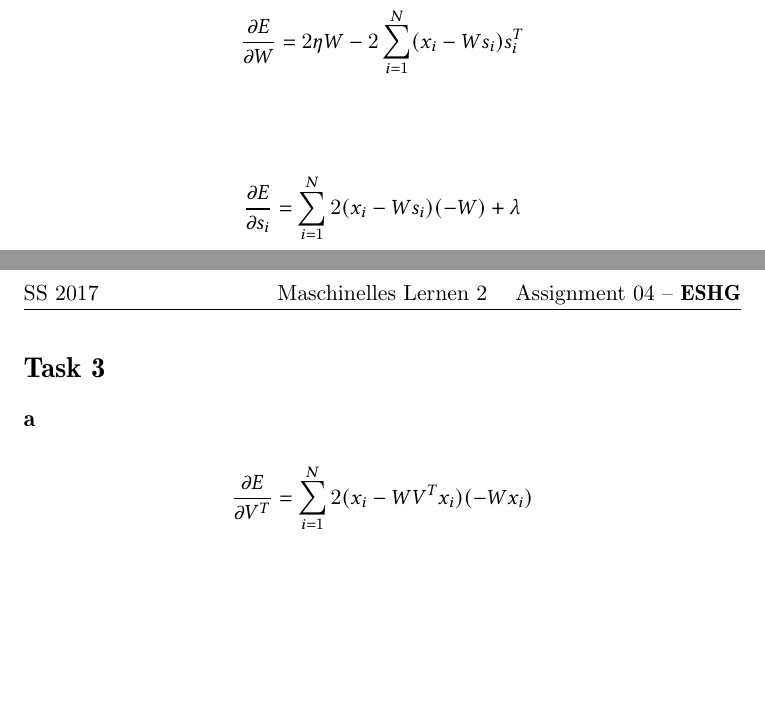
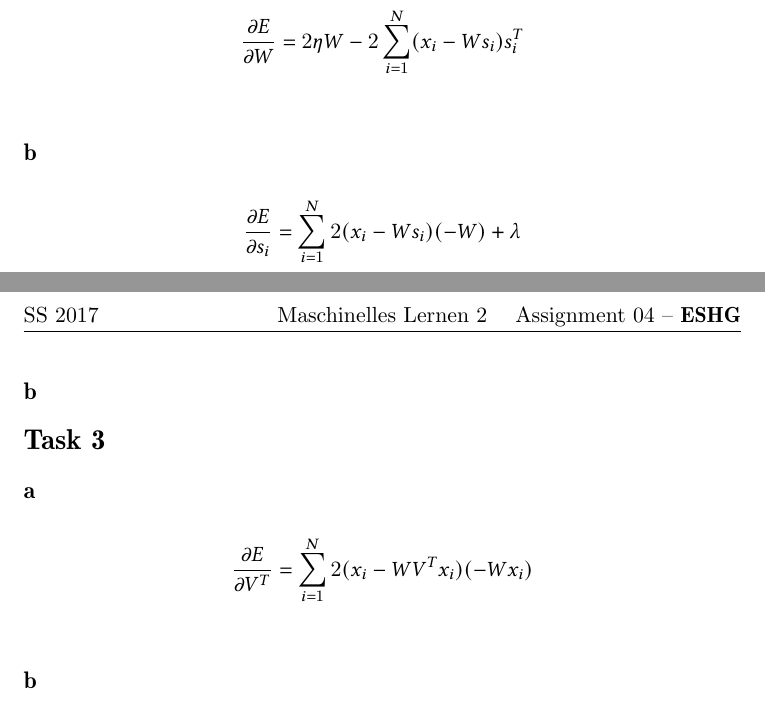
Before and after one commit to WGierke/machine_learning_2, a LaTeX problem sheet (exercise04/solution04.tex, which reads exercise04/task1.tex, exercise04/task2.tex, exercise04/task3.tex): two parts of pages 2 and 3 of 3, joined at a grey line, cut so that both start at the same text, the shorter picture padded with empty space. Compiled offline with pdfLaTeX.

Commit message:
add missing section b headlines

```diff
--- a/exercise04/task1.tex
+++ b/exercise04/task1.tex
@@ -8,6 +8,8 @@ E = \eta ||W||^2_F + \sum^N_{i=1} ||x_i - W s_i||^2 + \lambda ||s_i||_1 \\
 \frac{\partial E}{\partial W} = 2 \eta W  -2\sum^N_{i=1} (x_i - W s_i) s_i^T \\
 \end{gather*}
 
+\subsection*{b}
+
 \begin{gather*}
 \frac{\partial E}{\partial s_i} = \sum^N_{i=1} 2(x_i - W s_i) (-W) + \lambda \\
 \end{gather*}
--- a/exercise04/task2.tex
+++ b/exercise04/task2.tex
@@ -13,3 +13,5 @@ To get the same optimization problem we look at the last term:
 \end{gather*}
 
 If we now consider the second terms $\sum^N_{i=1} ||x_i - W g(r_i)||^2$ and $\sum^N_{i=1} ||x_i - W s_i||^2 $ in the equations we see that we need to set $g(x) = x^2$.
+
+\subsection*{b}
--- a/exercise04/task3.tex
+++ b/exercise04/task3.tex
@@ -5,3 +5,5 @@
 \begin{gather*}
 \frac{\partial E}{\partial V^T} = \sum^N_{i=1} 2(x_i - W V^T x_i) (-W x_i) \\
 \end{gather*}
+
+\subsection*{b}
```
